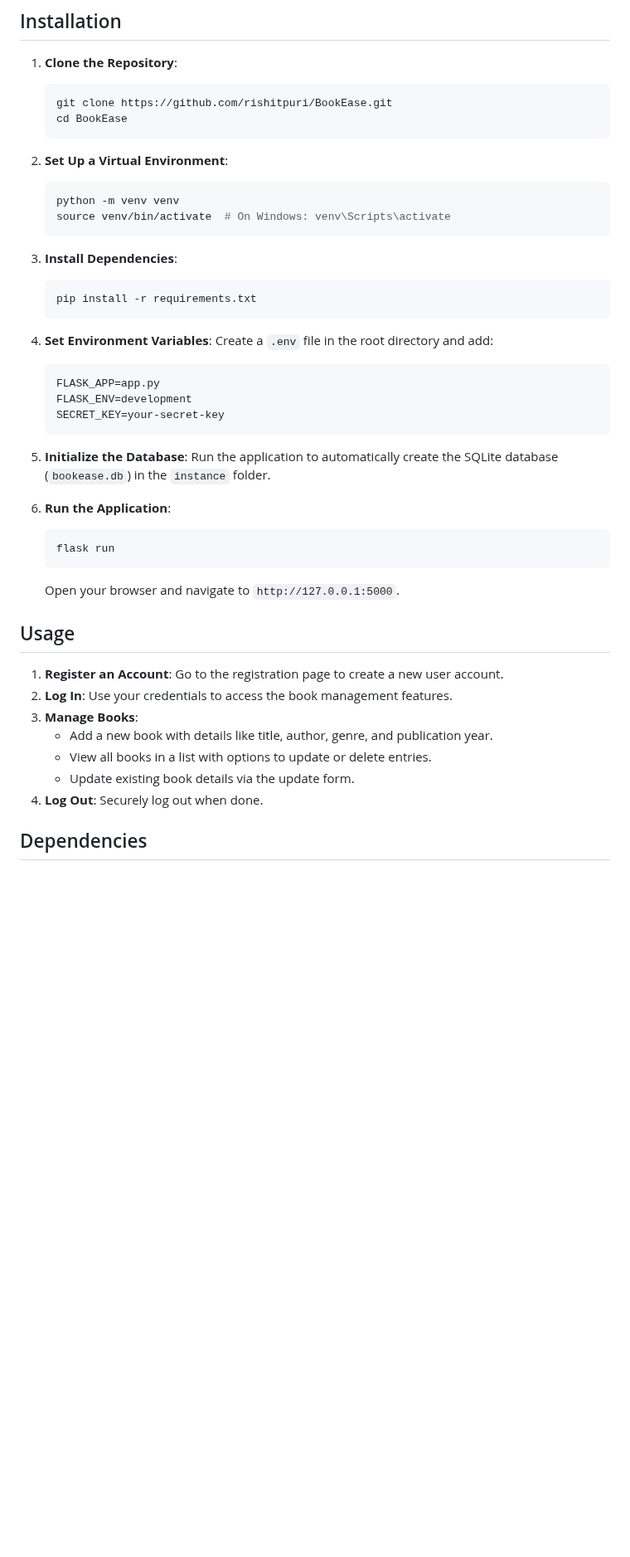
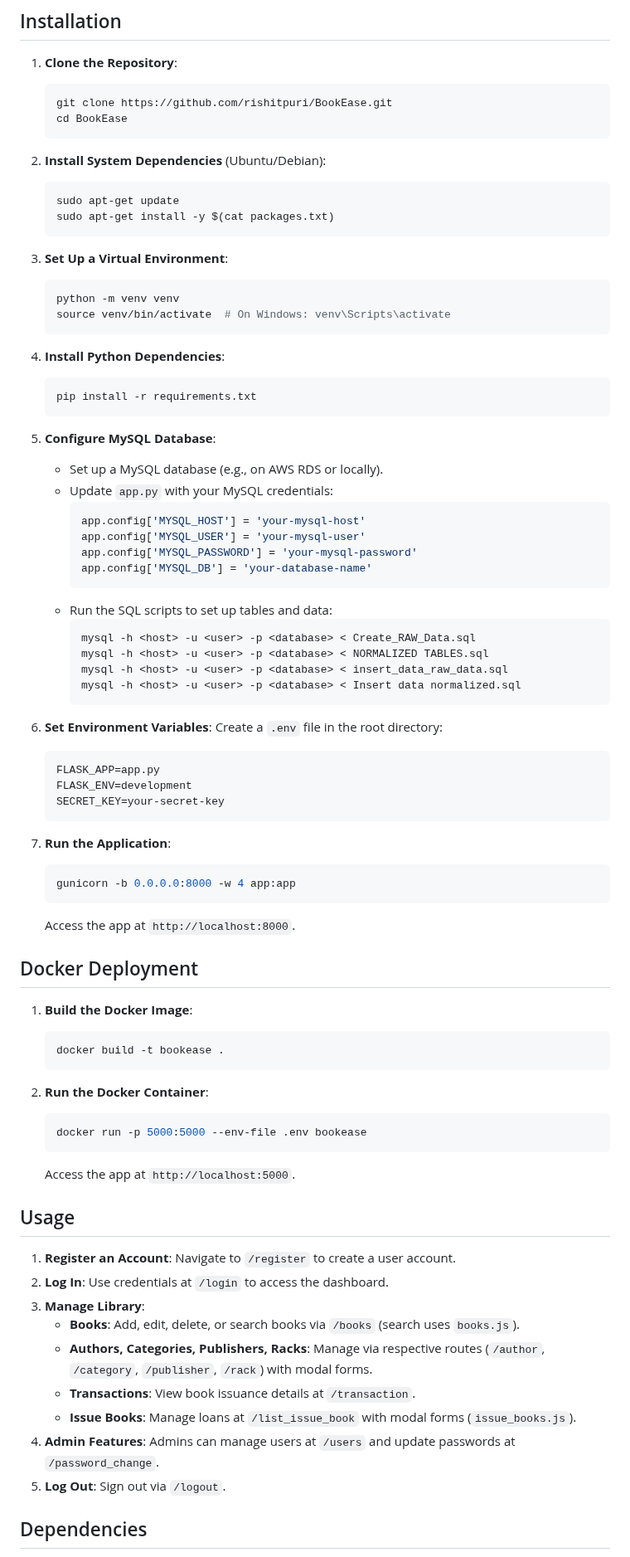
Before and after one commit to rishitpuri/BookEase, a Markdown page: README.md, the part around one of its changes. Shown at 83% size. Rendered like a GitHub page; blank space fills up the shorter version.

````diff
--- a/README.md
+++ b/README.md
@@ -39,41 +73,76 @@ BookEase/
    cd BookEase
    ```
 
-2. **Set Up a Virtual Environment**:
+2. **Install System Dependencies** (Ubuntu/Debian):
+   ```bash
+   sudo apt-get update
+   sudo apt-get install -y $(cat packages.txt)
+   ```
+
+3. **Set Up a Virtual Environment**:
    ```bash
    python -m venv venv
    source venv/bin/activate  # On Windows: venv\Scripts\activate
    ```
 
-3. **Install Dependencies**:
+4. **Install Python Dependencies**:
    ```bash
    pip install -r requirements.txt
    ```
 
-4. **Set Environment Variables**:
-   Create a `.env` file in the root directory and add:
+5. **Configure MySQL Database**:
+   - Set up a MySQL database (e.g., on AWS RDS or locally).
+   - Update `app.py` with your MySQL credentials:
+     ```python
+     app.config['MYSQL_HOST'] = 'your-mysql-host'
+     app.config['MYSQL_USER'] = 'your-mysql-user'
+     app.config['MYSQL_PASSWORD'] = 'your-mysql-password'
+     app.config['MYSQL_DB'] = 'your-database-name'
+     ```
+   - Run the SQL scripts to set up tables and data:
+     ```bash
+     mysql -h <host> -u <user> -p <database> < Create_RAW_Data.sql
+     mysql -h <host> -u <user> -p <database> < NORMALIZED TABLES.sql
+     mysql -h <host> -u <user> -p <database> < insert_data_raw_data.sql
+     mysql -h <host> -u <user> -p <database> < Insert data normalized.sql
+     ```
+
+6. **Set Environment Variables**:
+   Create a `.env` file in the root directory:
    ```
    FLASK_APP=app.py
    FLASK_ENV=development
    SECRET_KEY=your-secret-key
    ```
 
-5. **Initialize the Database**:
-   Run the application to automatically create the SQLite database (`bookease.db`) in the `instance` folder.
+7. **Run the Application**:
+   ```bash
+   gunicorn -b 0.0.0.0:8000 -w 4 app:app
+   ```
+   Access the app at `http://localhost:8000`.
 
-6. **Run the Application**:
+## Docker Deployment
+
+1. **Build the Docker Image**:
    ```bash
-   flask run
+   docker build -t bookease .
    ```
-   Open your browser and navigate to `http://127.0.0.1:5000`.
+
+2. **Run the Docker Container**:
+   ```bash
+   docker run -p 5000:5000 --env-file .env bookease
+   ```
+   Access the app at `http://localhost:5000`.
 
 ## Usage
-1. **Register an Account**: Go to the registration page to create a new user account.
-2. **Log In**: Use your credentials to access the book management features.
-3. **Manage Books**:
-   - Add a new book with details like title, author, genre, and publication year.
-   - View all books in a list with options to update or delete entries.
-   - Update existing book details via the update form.
-4. **Log Out**: Securely log out when done.
+1. **Register an Account**: Navigate to `/register` to create a user account.
+2. **Log In**: Use credentials at `/login` to access the dashboard.
+3. **Manage Library**:
+   - **Books**: Add, edit, delete, or search books via `/books` (search uses `books.js`).
+   - **Authors, Categories, Publishers, Racks**: Manage via respective routes (`/author`, `/category`, `/publisher`, `/rack`) with modal forms.
+   - **Transactions**: View book issuance details at `/transaction`.
+   - **Issue Books**: Manage loans at `/list_issue_book` with modal forms (`issue_books.js`).
+4. **Admin Features**: Admins can manage users at `/users` and update passwords at `/password_change`.
+5. **Log Out**: Sign out via `/logout`.
 
 ## Dependencies
````
Also changed, not shown: other parts of README.md (+64 -28 lines).
